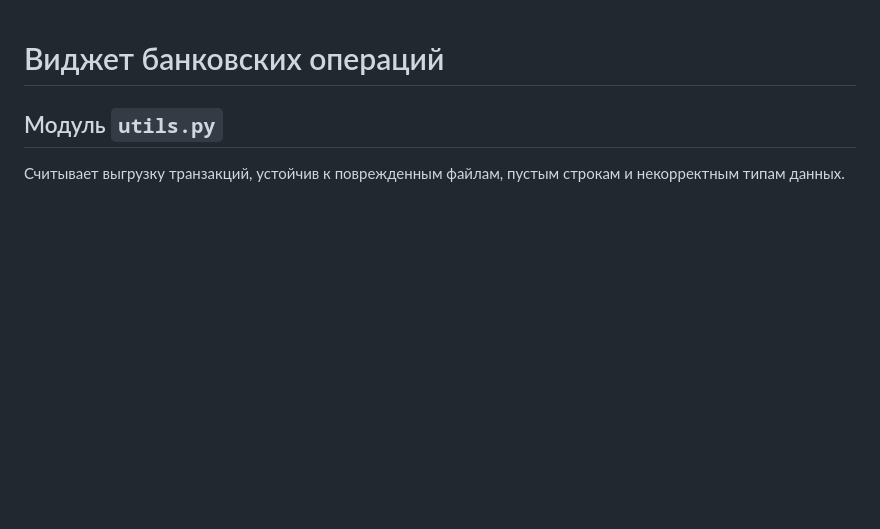
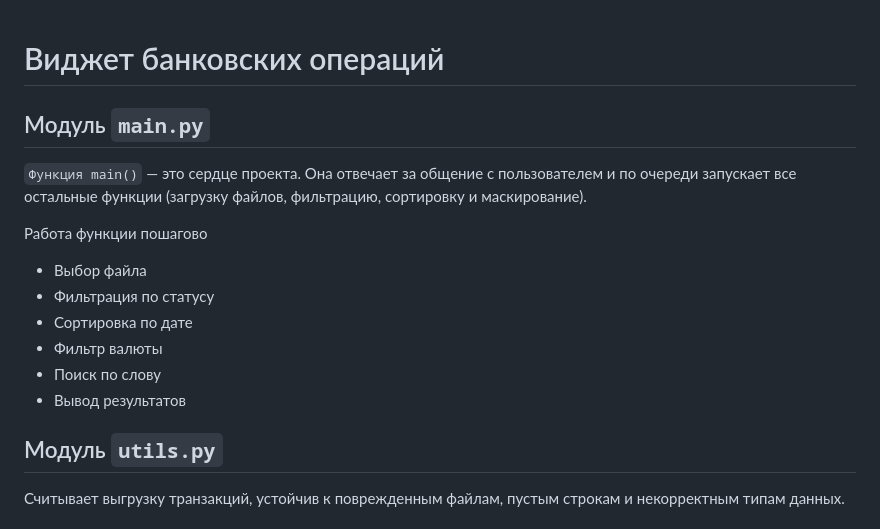
Before and after one commit to Ivanly2014444/Bank, a Markdown page: README.md, the part around the change. Rendered like a GitHub page; blank space fills up the shorter version.

Commit message:
дополнен файл README

```diff
--- a/README.md
+++ b/README.md
@@ -1,4 +1,16 @@
 # Виджет банковских операций
+
+## Модуль `main.py`
+
+`Функция main()` — это сердце проекта. Она отвечает за общение с пользователем и по очереди запускает все остальные функции (загрузку файлов, фильтрацию, сортировку и маскирование).
+
+Работа функции пошагово
+* Выбор файла
+* Фильтрация по статусу
+* Сортировка по дате
+* Фильтр валюты
+* Поиск по слову
+* Вывод результатов
 
 ## Модуль `utils.py`
 
```
